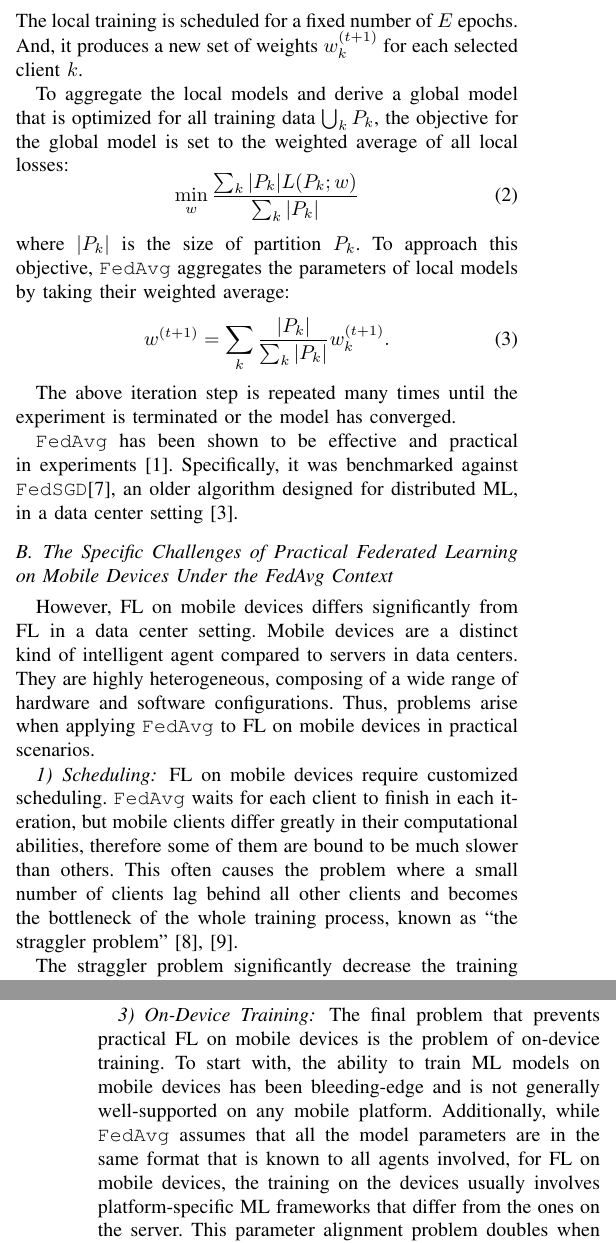
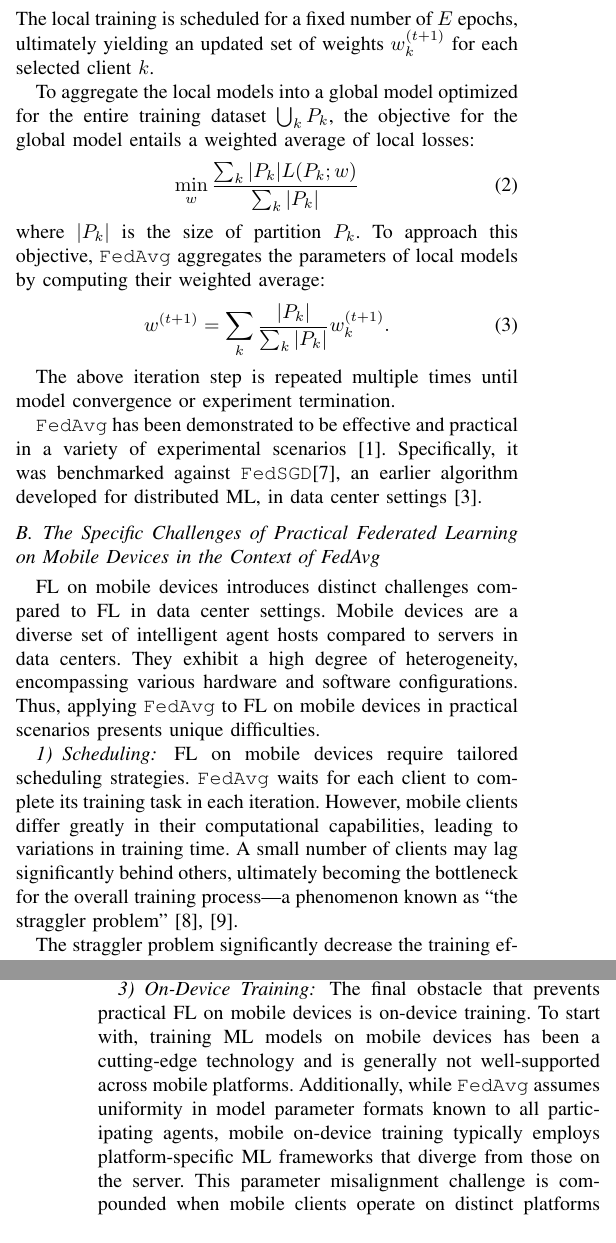
Before and after one commit to SichangHe/CS402, a LaTeX paper (final_report/conference_101719.tex): two parts of the columns of pages 2 and 3 of 7, joined at a grey line, cut so that both start at the same text. Compiled offline with pdfLaTeX; a missing font is replaced by an installed copy or a similar font; a LaTeX package or settings file that is missing is left out.

Commit message:
GPT revision general fl

```diff
--- a/final_report/conference_101719.tex
+++ b/final_report/conference_101719.tex
@@ -154 +147,0 @@ For FL on mobile devices,
-the clients are typically mobile applications running on Android or iOS devices,
@@ -155 +154,5 @@ the clients are typically mobile applications running on Android or iOS devices,
+Finally, these local models are aggregated to generate an updated global model,
+and the process is repeated for successive iterations.
+In the context of FL on mobile devices,
+clients are typically mobile applications running on Android or iOS devices,
 and the central server is a remote server on the Internet,
@@ -191,57 +195,57 @@ the model with parameters $w_k$ for partition $P_k$:
 \begin{equation}
     \min_{w_k} L(P_k;w_k).
 \end{equation}
-The local training is scheduled for a fixed number of $E$ epochs.
-And, it produces a new set of weights $w_k^{(t+1)}$ for
+The local training is scheduled for a fixed number of $E$ epochs,
+ultimately yielding an updated set of weights $w_k^{(t+1)}$ for
 each selected client $k$.
 
-To aggregate the local models and derive a global model that
-is optimized for all training data $\bigcup_k P_k$,
-the objective for the global model is set to
-the weighted average of all local losses:
+To aggregate the local models into a global model
+optimized for the entire training dataset $\bigcup_k P_k$,
+the objective for the global model entails
+a weighted average of local losses:
 \begin{equation}
     \min_{w} \frac{\sum_k |P_k|L(P_k;w)}{\sum_k |P_k|}
 \end{equation}
 where $|P_k|$ is the size of partition $P_k$.
 To approach this objective,
 \verb|FedAvg| aggregates the parameters of local models by
-taking their weighted average:
+computing their weighted average:
 \begin{equation}
     w^{(t+1)}=\sum_k \frac{|P_k|}{\sum_k |P_k|}w_k^{(t+1)}.
 \end{equation}
 
-The above iteration step is repeated many times until
-the experiment is terminated or
-the model has converged.
+The above iteration step is repeated multiple times until
+model convergence or experiment termination.
 
-\verb|FedAvg| has been shown to be effective and practical
-in experiments~\cite{mcmahan2017communication}.
+\verb|FedAvg| has been demonstrated to be effective and practical
+in a variety of experimental scenarios~\cite{mcmahan2017communication}.
 Specifically, it was benchmarked against \verb|FedSGD|\cite{chen2016revisiting},
-an older algorithm designed for distributed ML,
-in a data center setting~\cite{bonawitz2019towards}.
+an earlier algorithm developed for distributed ML,
+in data center settings~\cite{bonawitz2019towards}.
 
 \subsection{The Specific Challenges of Practical Federated Learning on
-Mobile Devices Under the FedAvg Context}
+Mobile Devices in the Context of FedAvg}
 
-However, FL on mobile devices differs significantly from
-FL in a data center setting.
-Mobile devices are a distinct kind of intelligent agent compared to
+FL on mobile devices introduces distinct challenges compared to
+FL in data center settings.
+Mobile devices are a diverse set of intelligent agent hosts compared to
 servers in data centers.
-They are highly heterogeneous,
-composing of a wide range of hardware and software configurations.
-Thus, problems arise when applying \verb|FedAvg| to FL on mobile devices in
-practical scenarios.
+They exhibit a high degree of heterogeneity,
+encompassing various hardware and software configurations.
+Thus, applying \verb|FedAvg| to FL on mobile devices in practical scenarios
+presents unique difficulties.
 
 \subsubsection{Scheduling}
 
-FL on mobile devices require customized scheduling.
-\verb|FedAvg| waits for each client to finish in each iteration,
-but mobile clients differ greatly in their computational abilities,
-therefore some of them are bound to be much slower than others.
-This often causes the problem where
-a small number of clients lag behind all other clients and
-becomes the bottleneck of the whole training process,
-known as
+FL on mobile devices require tailored scheduling strategies.
+\verb|FedAvg| waits for each client to complete its training task in
+each iteration.
+However, mobile clients differ greatly in their computational capabilities,
+leading to variations in training time.
+A small number of clients may lag significantly behind others,
+ultimately becoming the bottleneck for the overall training process—a
+phenomenon known as
 ``the straggler problem''~\cite{chen2020asynchronous,zheng2017asynchronous}.
 
-The straggler problem significantly decrease the training efficiency of FL,
+The straggler problem significantly decrease the training efficiency in FL.
+While strategies like backup workers have been employed to
@@ -264 +259,0 @@ Various techniques are developed to reduce the amount of data transmitted
-and improve the reliability of the transmission.
@@ -265,17 +267,17 @@ and improve the reliability of the transmission.
+and enhance the reliability of the transmissions.
 
 \subsubsection{On-Device Training}
 
-The final problem that prevents practical FL on mobile devices is
-the problem of on-device training.
-To start with, the ability to train ML models on mobile devices has been
-bleeding-edge and
-is not generally well-supported on any mobile platform.
+The final obstacle that prevents practical FL on mobile devices is
+on-device training.
+To start with, training ML models on mobile devices has been
+a cutting-edge technology and
+is generally not well-supported across mobile platforms.
 Additionally,
-while \verb|FedAvg| assumes that all the model parameters are
-in the same format that is known to all agents involved,
-for FL on mobile devices,
-the training on the devices usually involves platform-specific ML frameworks
-that differ from the ones on the server.
-This parameter alignment problem doubles when
-the mobile client run on different platforms with
+while \verb|FedAvg| assumes uniformity in model parameter formats known to
+all participating agents,
+mobile on-device training typically employs platform-specific ML frameworks
+that diverge from those on the server.
+This parameter misalignment challenge is compounded when
+mobile clients operate on distinct platforms with
 different ML frameworks.
```
Also changed, not shown: final_report/conference_101719.tex (78 more changed lines).
